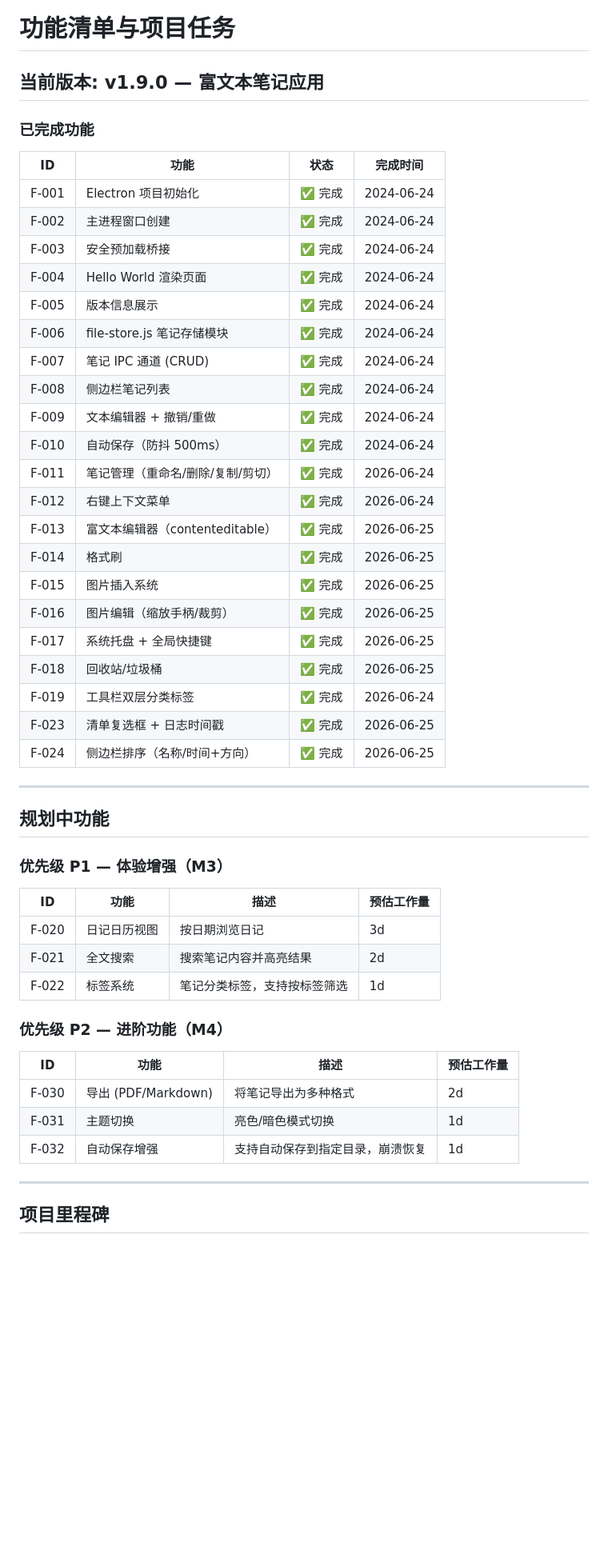
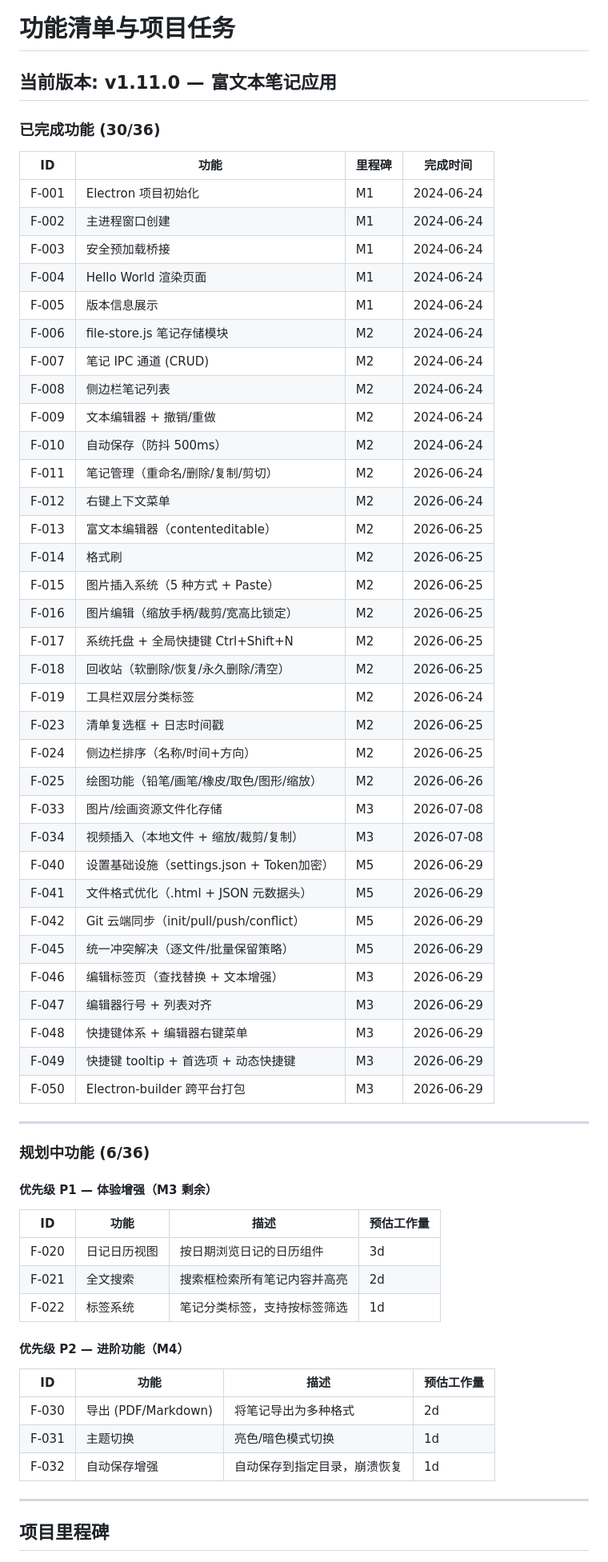
Before and after one commit to Tianxj22/note_diary_src, a Markdown page: docs/feature_list.md, the part around one of its changes. Shown at 80% size. GitHub-like rendering; blank space fills up the shorter version.

```diff
--- a/docs/feature_list.md
+++ b/docs/feature_list.md
@@ -1,52 +1,64 @@
 # 功能清单与项目任务
 
-## 当前版本: v1.9.0 — 富文本笔记应用
+## 当前版本: v1.11.0 — 富文本笔记应用
 
-### 已完成功能
+### 已完成功能 (30/36)
 
-| ID | 功能 | 状态 | 完成时间 |
+| ID | 功能 | 里程碑 | 完成时间 |
 |---|---|---|---|
-| F-001 | Electron 项目初始化 | ✅ 完成 | 2024-06-24 |
-| F-002 | 主进程窗口创建 | ✅ 完成 | 2024-06-24 |
-| F-003 | 安全预加载桥接 | ✅ 完成 | 2024-06-24 |
-| F-004 | Hello World 渲染页面 | ✅ 完成 | 2024-06-24 |
-| F-005 | 版本信息展示 | ✅ 完成 | 2024-06-24 |
-| F-006 | file-store.js 笔记存储模块 | ✅ 完成 | 2024-06-24 |
-| F-007 | 笔记 IPC 通道 (CRUD) | ✅ 完成 | 2024-06-24 |
-| F-008 | 侧边栏笔记列表 | ✅ 完成 | 2024-06-24 |
-| F-009 | 文本编辑器 + 撤销/重做 | ✅ 完成 | 2024-06-24 |
-| F-010 | 自动保存（防抖 500ms） | ✅ 完成 | 2024-06-24 |
-| F-011 | 笔记管理（重命名/删除/复制/剪切） | ✅ 完成 | 2026-06-24 |
-| F-012 | 右键上下文菜单 | ✅ 完成 | 2026-06-24 |
-| F-013 | 富文本编辑器（contenteditable） | ✅ 完成 | 2026-06-25 |
-| F-014 | 格式刷 | ✅ 完成 | 2026-06-25 |
-| F-015 | 图片插入系统 | ✅ 完成 | 2026-06-25 |
-| F-016 | 图片编辑（缩放手柄/裁剪） | ✅ 完成 | 2026-06-25 |
-| F-017 | 系统托盘 + 全局快捷键 | ✅ 完成 | 2026-06-25 |
-| F-018 | 回收站/垃圾桶 | ✅ 完成 | 2026-06-25 |
-| F-019 | 工具栏双层分类标签 | ✅ 完成 | 2026-06-24 |
-| F-023 | 清单复选框 + 日志时间戳 | ✅ 完成 | 2026-06-25 |
-| F-024 | 侧边栏排序（名称/时间+方向） | ✅ 完成 | 2026-06-25 |
+| F-001 | Electron 项目初始化 | M1 | 2024-06-24 |
+| F-002 | 主进程窗口创建 | M1 | 2024-06-24 |
+| F-003 | 安全预加载桥接 | M1 | 2024-06-24 |
+| F-004 | Hello World 渲染页面 | M1 | 2024-06-24 |
+| F-005 | 版本信息展示 | M1 | 2024-06-24 |
+| F-006 | file-store.js 笔记存储模块 | M2 | 2024-06-24 |
+| F-007 | 笔记 IPC 通道 (CRUD) | M2 | 2024-06-24 |
+| F-008 | 侧边栏笔记列表 | M2 | 2024-06-24 |
+| F-009 | 文本编辑器 + 撤销/重做 | M2 | 2024-06-24 |
+| F-010 | 自动保存（防抖 500ms） | M2 | 2024-06-24 |
+| F-011 | 笔记管理（重命名/删除/复制/剪切） | M2 | 2026-06-24 |
+| F-012 | 右键上下文菜单 | M2 | 2026-06-24 |
+| F-013 | 富文本编辑器（contenteditable） | M2 | 2026-06-25 |
+| F-014 | 格式刷 | M2 | 2026-06-25 |
+| F-015 | 图片插入系统（5 种方式 + Paste） | M2 | 2026-06-25 |
+| F-016 | 图片编辑（缩放手柄/裁剪/宽高比锁定） | M2 | 2026-06-25 |
+| F-017 | 系统托盘 + 全局快捷键 Ctrl+Shift+N | M2 | 2026-06-25 |
+| F-018 | 回收站（软删除/恢复/永久删除/清空） | M2 | 2026-06-25 |
+| F-019 | 工具栏双层分类标签 | M2 | 2026-06-24 |
+| F-023 | 清单复选框 + 日志时间戳 | M2 | 2026-06-25 |
+| F-024 | 侧边栏排序（名称/时间+方向） | M2 | 2026-06-25 |
+| F-025 | 绘图功能（铅笔/画笔/橡皮/取色/图形/缩放） | M2 | 2026-06-26 |
+| F-033 | 图片/绘画资源文件化存储 | M3 | 2026-07-08 |
+| F-034 | 视频插入（本地文件 + 缩放/裁剪/复制） | M3 | 2026-07-08 |
+| F-040 | 设置基础设施（settings.json + Token加密） | M5 | 2026-06-29 |
+| F-041 | 文件格式优化（.html + JSON 元数据头） | M5 | 2026-06-29 |
+| F-042 | Git 云端同步（init/pull/push/conflict） | M5 | 2026-06-29 |
+| F-045 | 统一冲突解决（逐文件/批量保留策略） | M5 | 2026-06-29 |
+| F-046 | 编辑标签页（查找替换 + 文本增强） | M3 | 2026-06-29 |
+| F-047 | 编辑器行号 + 列表对齐 | M3 | 2026-06-29 |
+| F-048 | 快捷键体系 + 编辑器右键菜单 | M3 | 2026-06-29 |
+| F-049 | 快捷键 tooltip + 首选项 + 动态快捷键 | M3 | 2026-06-29 |
+| F-050 | Electron-builder 跨平台打包 | M3 | 2026-06-29 |
 
 ---
 
-## 规划中功能
+### 规划中功能 (6/36)
 
-### 优先级 P1 — 体验增强（M3）
+#### 优先级 P1 — 体验增强（M3 剩余）
 
 | ID | 功能 | 描述 | 预估工作量 |
 |---|---|---|---|
-| F-020 | 日记日历视图 | 按日期浏览日记 | 3d |
-| F-021 | 全文搜索 | 搜索笔记内容并高亮结果 | 2d |
+| F-020 | 日记日历视图 | 按日期浏览日记的日历组件 | 3d |
+| F-021 | 全文搜索 | 搜索框检索所有笔记内容并高亮 | 2d |
 | F-022 | 标签系统 | 笔记分类标签，支持按标签筛选 | 1d |
 
-### 优先级 P2 — 进阶功能（M4）
+#### 优先级 P2 — 进阶功能（M4）
 
 | ID | 功能 | 描述 | 预估工作量 |
 |---|---|---|---|
 | F-030 | 导出 (PDF/Markdown) | 将笔记导出为多种格式 | 2d |
 | F-031 | 主题切换 | 亮色/暗色模式切换 | 1d |
-| F-032 | 自动保存增强 | 支持自动保存到指定目录，崩溃恢复 | 1d |
+| F-032 | 自动保存增强 | 自动保存到指定目录，崩溃恢复 | 1d |
 
 ---
 
```
Also changed, not shown: other parts of docs/feature_list.md (+9 -25 lines), CLAUDE.md (+9 -3 lines), progress.md (+25 -29 lines).
